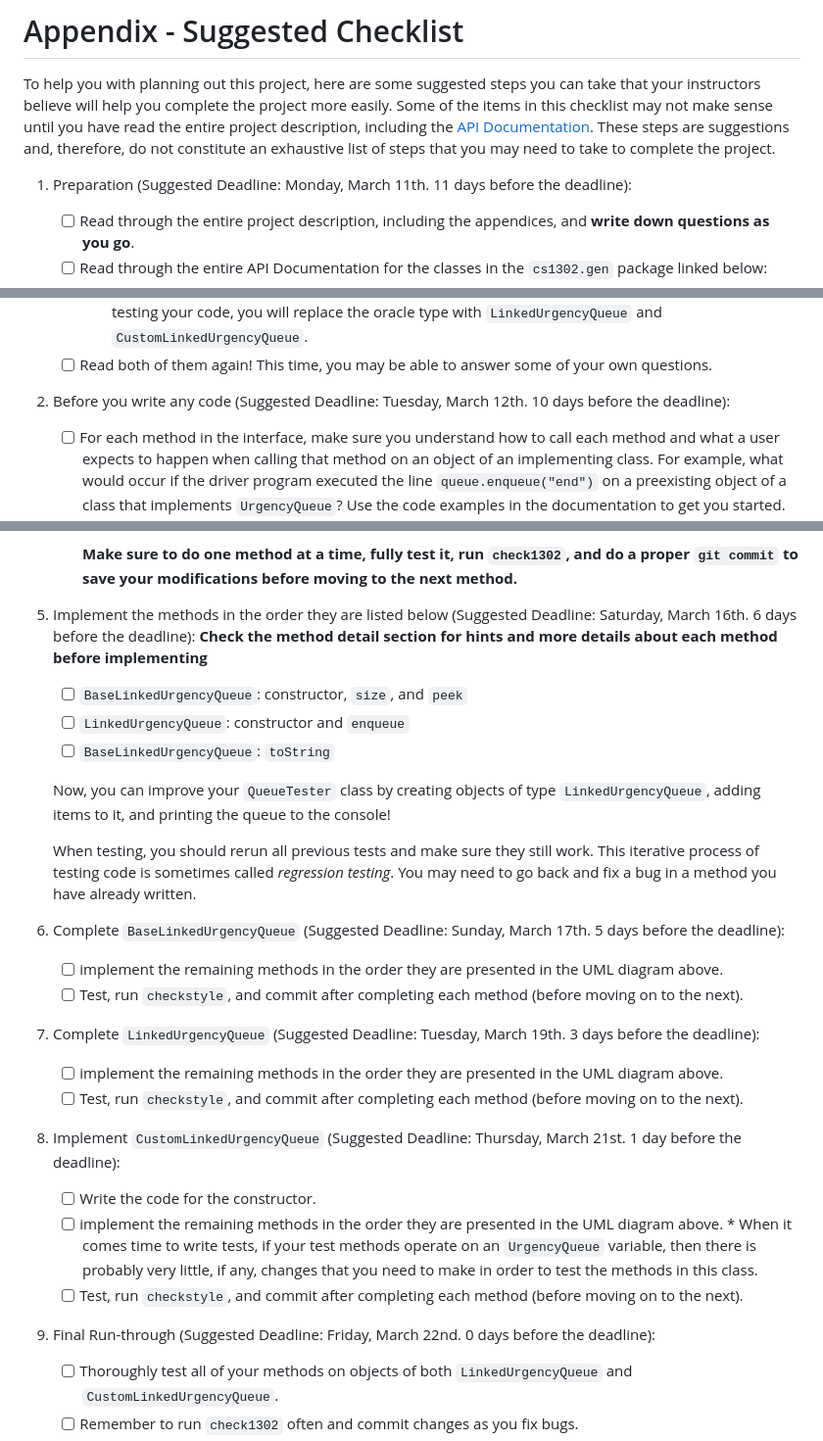
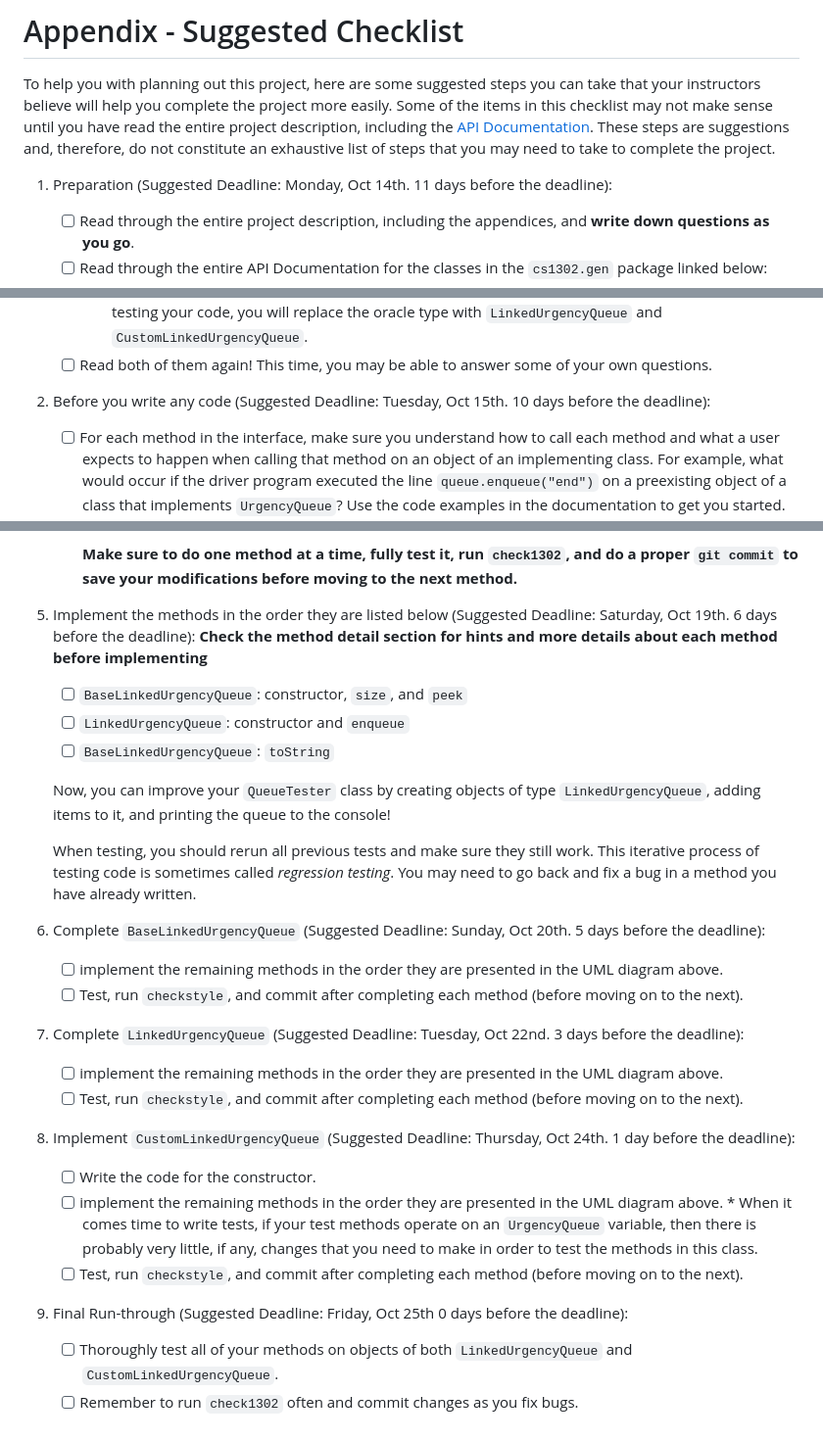
Before and after one commit to cs1302uga/cs1302-urgency-queue, a Markdown page: README.md, 3 parts joined by grey strips. Shown at 98% size. Rendered like a GitHub page.

Commit message:
Update README.md
Updating the checklist dates

```diff
--- a/README.md
+++ b/README.md
@@ -424,7 +424,7 @@ read the entire project description, including the
 These steps are suggestions and, therefore, do not constitute an exhaustive list
 of steps that you may need to take to complete the project.
 
-1. Preparation (Suggested Deadline: Monday, March 11th. 11 days before the deadline):
+1. Preparation (Suggested Deadline: Monday, Oct 14th. 11 days before the deadline):
 
    - [ ] Read through the entire project description, including the appendices,
          and **write down questions as you go**.
@@ -438,7 +438,7 @@ of steps that you may need to take to complete the project.
 	   testing your code, you will replace the oracle type with `LinkedUrgencyQueue` and `CustomLinkedUrgencyQueue`.
    - [ ] Read both of them again! This time, you may be able to answer some of your own questions.
 
-1. Before you write any code (Suggested Deadline: Tuesday, March 12th. 10 days before the deadline):
+1. Before you write any code (Suggested Deadline: Tuesday, Oct 15th. 10 days before the deadline):
 
    - [ ] For each method in the interface, make sure you understand how to call each method and what a user
          expects to happen when calling that method on an object of an implementing class. For example, what
@@ -517,7 +517,7 @@ of steps that you may need to take to complete the project.
      **Make sure to do one method at a time, fully test it, run `check1302`, and do a proper `git commit` to save your
      modifications before moving to the next method.**
 
-1. Implement the methods in the order they are listed below (Suggested Deadline: Saturday, March 16th. 6 days before the deadline):
+1. Implement the methods in the order they are listed below (Suggested Deadline: Saturday, Oct 19th. 6 days before the deadline):
    **Check the method detail section for hints and more details about each method before implementing**
 
    - [ ] `BaseLinkedUrgencyQueue`: constructor, `size`, and `peek`
@@ -531,15 +531,15 @@ of steps that you may need to take to complete the project.
    This iterative process of testing code is sometimes called _regression testing_.
    You may need to go back and fix a bug in a method you have already written.
 
-1. Complete `BaseLinkedUrgencyQueue` (Suggested Deadline: Sunday, March 17th. 5 days before the deadline):
+1. Complete `BaseLinkedUrgencyQueue` (Suggested Deadline: Sunday, Oct 20th. 5 days before the deadline):
    - [ ] implement the remaining methods in the order they are presented in the UML diagram above.
    - [ ] Test, run `checkstyle`, and commit after completing each method (before moving on to the next).
 
-1. Complete `LinkedUrgencyQueue` (Suggested Deadline: Tuesday, March 19th. 3 days before the deadline):
+1. Complete `LinkedUrgencyQueue` (Suggested Deadline: Tuesday, Oct 22nd. 3 days before the deadline):
    - [ ] implement the remaining methods in the order they are presented in the UML diagram above.
    - [ ] Test, run `checkstyle`, and commit after completing each method (before moving on to the next).
 
-1. Implement `CustomLinkedUrgencyQueue` (Suggested Deadline: Thursday, March 21st. 1 day before the deadline):
+1. Implement `CustomLinkedUrgencyQueue` (Suggested Deadline: Thursday, Oct 24th. 1 day before the deadline):
    - [ ] Write the code for the constructor.
    - [ ] implement the remaining methods in the order they are presented in the UML diagram above.
          * When it comes time to write tests, if your test methods operate on an `UrgencyQueue` variable, then
@@ -547,7 +547,7 @@ of steps that you may need to take to complete the project.
 	   this class.
    - [ ] Test, run `checkstyle`, and commit after completing each method (before moving on to the next).
 
-1. Final Run-through (Suggested Deadline: Friday, March 22nd. 0 days before the deadline):
+1. Final Run-through (Suggested Deadline: Friday, Oct 25th 0 days before the deadline):
    - [ ] Thoroughly test all of your methods on objects of both `LinkedUrgencyQueue` and `CustomLinkedUrgencyQueue`.
    - [ ] Remember to run `check1302` often and commit changes as you fix bugs.
    - [ ] Your driver program does not need to be submitted. If you choose to submit it, you must make sure it compiles and passes
```
Also changed, not shown: other parts of README.md (+2 -2 lines).
